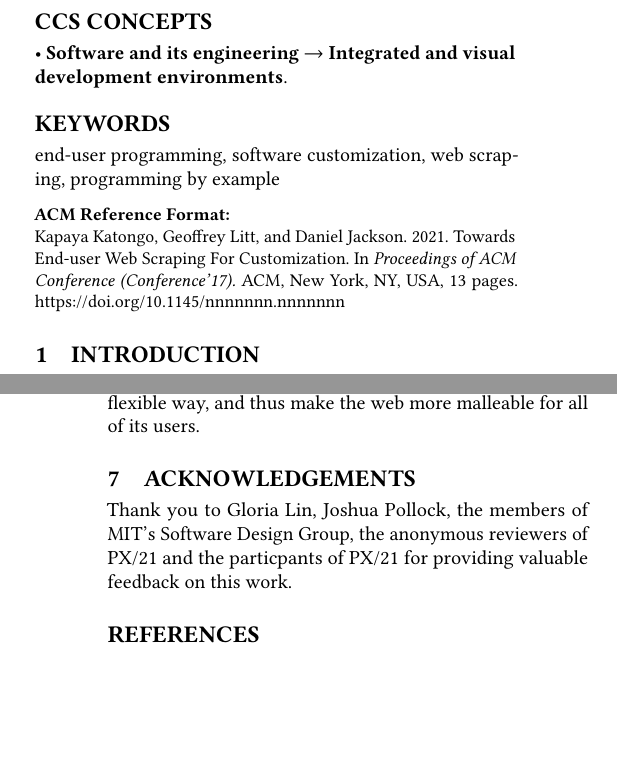
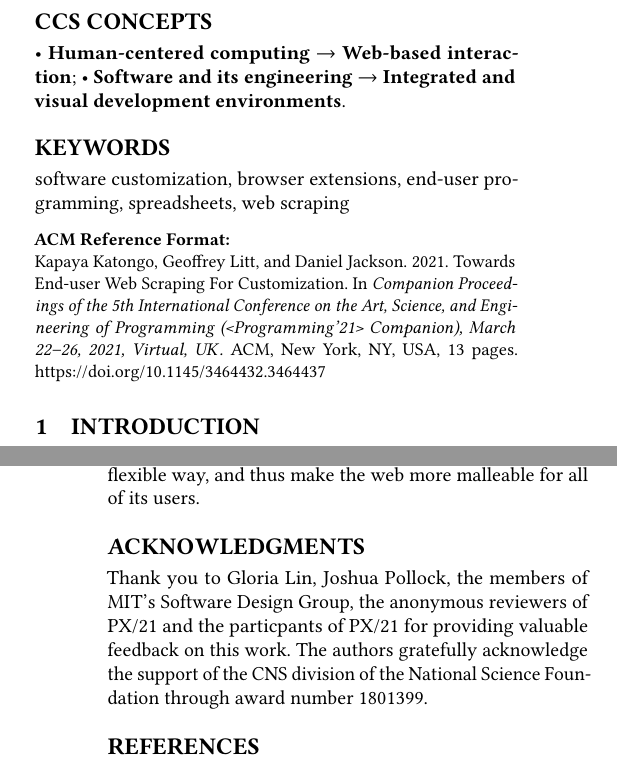
Before and after one commit to Kapaya/px21, a LaTeX paper (paper.tex): two parts of the columns of pages 1 and 12 of 13, joined at a grey line, cut so that both start at the same text, the shorter picture padded with empty space. Compiled offline with pdfLaTeX.

Commit message:
Preparing paper for publication

```diff
--- a/paper.tex
+++ b/paper.tex
@@ -63,6 +63,20 @@
 %% Uncommenting
 %% the next command will enable that style.
 %%\citestyle{acmauthoryear}
+
+%%% The following is specific to <Programming'21> Companion-PX and the paper
+%%% 'Towards End-User Web Scraping for Customization'
+%%% by Kapaya Katongo, Geoffrey Litt, and Daniel Jackson.
+%%%
+\setcopyright{rightsretained}
+\acmPrice{}
+\acmDOI{10.1145/3464432.3464437}
+\acmYear{2021}
+\copyrightyear{2021}
+\acmSubmissionID{prog21pxmain-p5-p}
+\acmISBN{978-1-4503-8986-0/21/03}
+\acmConference[<Programming'21> Companion]{Companion Proceedings of the 5th International Conference on the Art, Science, and Engineering of Programming}{March 22--26, 2021}{Virtual, UK}
+\acmBooktitle{Companion Proceedings of the 5th International Conference on the Art, Science, and Engineering of Programming (<Programming'21> Companion), March 22--26, 2021, Virtual, UK}
 
 %%
 %% end of the preamble, start of the body of the document source.
@@ -167,7 +187,7 @@
 %%
 %% Keywords. The author(s) should pick words that accurately describe
 %% the work being presented. Separate the keywords with commas.
-\keywords{end-user programming, software customization, web scraping, programming by example}
+\keywords{software customization, browser extensions, end-user programming, spreadsheets, web scraping}
 
 %% A "teaser" image appears between the author and affiliation
 %% information and the body of the document, and typically spans the
@@ -911,12 +931,11 @@ Our ultimate goal is to empower end-users to customize websites in the
 course of their daily use in an intuitive and flexible way, and thus
 make the web more malleable for all of its users.
 
-\hypertarget{acknowledgements}{%
-\section{Acknowledgements}\label{acknowledgements}}
-
-Thank you to Gloria Lin, Joshua Pollock, the members of MIT's Software
-Design Group, the anonymous reviewers of PX/21 and the particpants of
-PX/21 for providing valuable feedback on this work.
+\section*{Acknowledgments}
+Thank you to Gloria Lin, Joshua Pollock, the members of MIT's Software Design Group,
+the anonymous reviewers of PX/21 and the particpants of PX/21 for providing valuable
+feedback on this work. The authors gratefully acknowledge the support of the CNS division of the National Science Foundation
+through award number 1801399.
 
 % \printbibliography
 
```
Also changed, not shown: paper.md (+0 -4 lines), index.pdf, paper.tex (6 more changed lines), 5 other files. Lines whose indentation alone changed are shown as unchanged.
